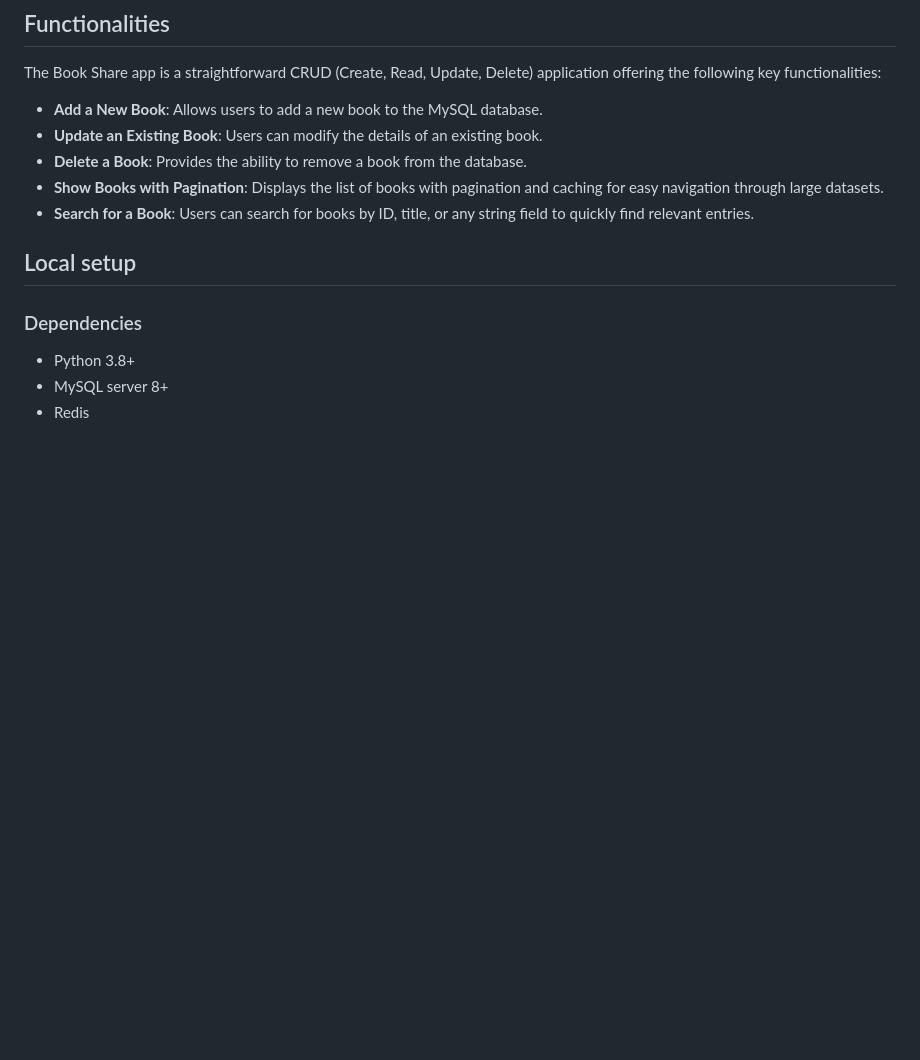
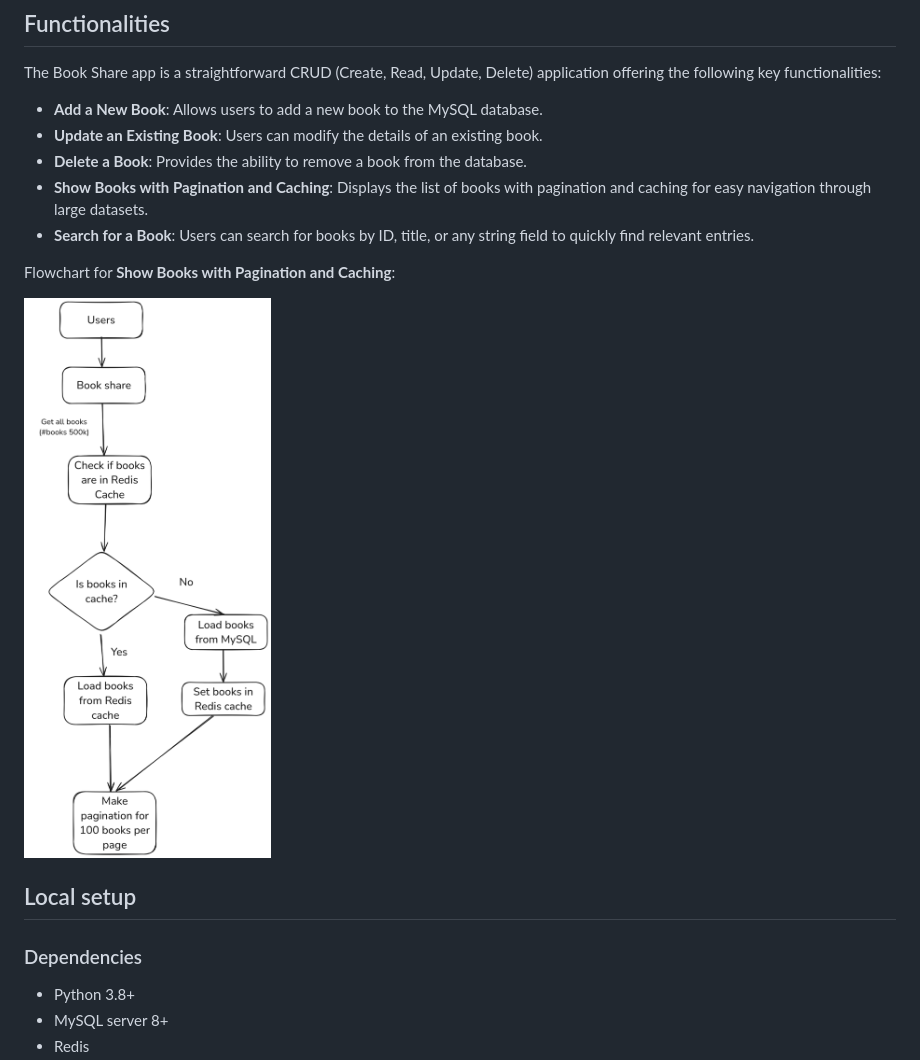
Before and after one commit to pollythepocket/CS480_final_project, a Markdown page: FlaskCacheApp/README.md, the part around the change. GitHub-like rendering; pictures changed too: FlaskCacheApp/screenshots/flow.png (added); blank space fills up the shorter version.

Commit message:
added flowchart to flask cache app

```diff
--- a/FlaskCacheApp/README.md
+++ b/FlaskCacheApp/README.md
@@ -20,8 +20,13 @@ The Book Share app is a straightforward CRUD (Create, Read, Update, Delete) appl
 - **Add a New Book**: Allows users to add a new book to the MySQL database.
 - **Update an Existing Book**: Users can modify the details of an existing book.
 - **Delete a Book**: Provides the ability to remove a book from the database.
-- **Show Books with Pagination**: Displays the list of books with pagination and caching for easy navigation through large datasets.
+- **Show Books with Pagination and Caching**: Displays the list of books with pagination and caching for easy navigation through large datasets.
 - **Search for a Book**: Users can search for books by ID, title, or any string field to quickly find relevant entries.
+
+Flowchart for **Show Books with Pagination and Caching**:
+
+![Show Books with Pagination and Caching](screenshots/flow.png)
+
 
 ## Local setup
 
```
